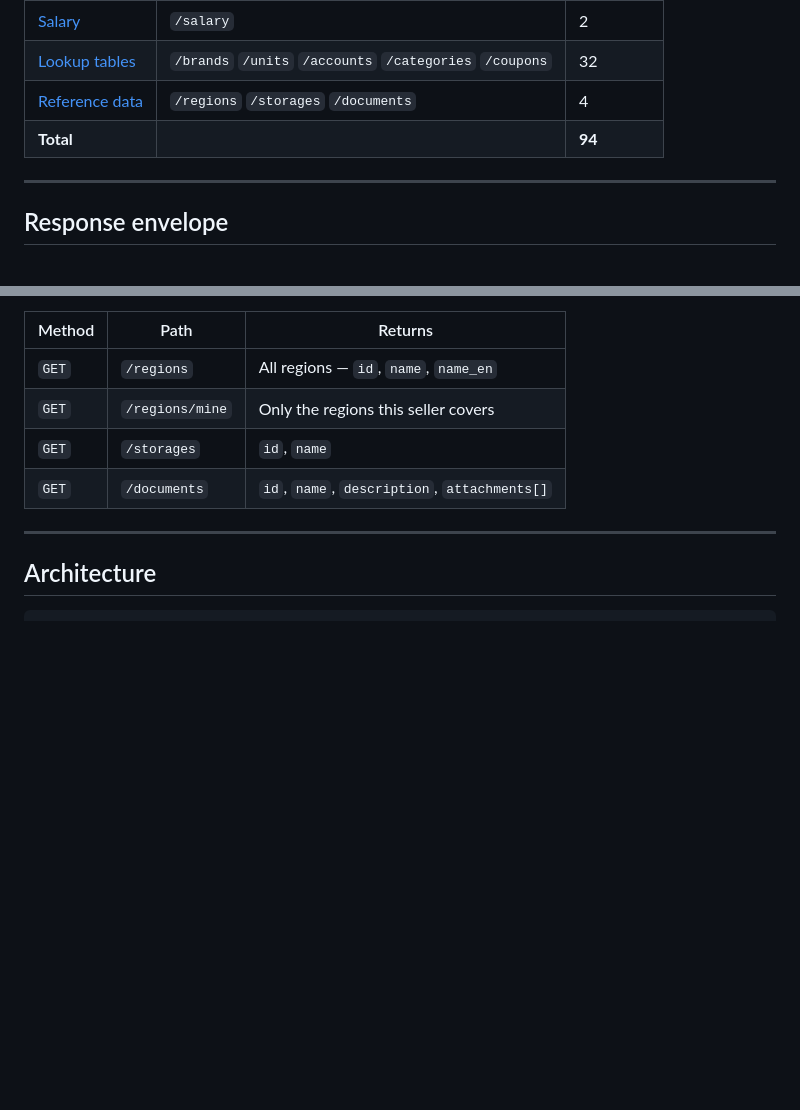
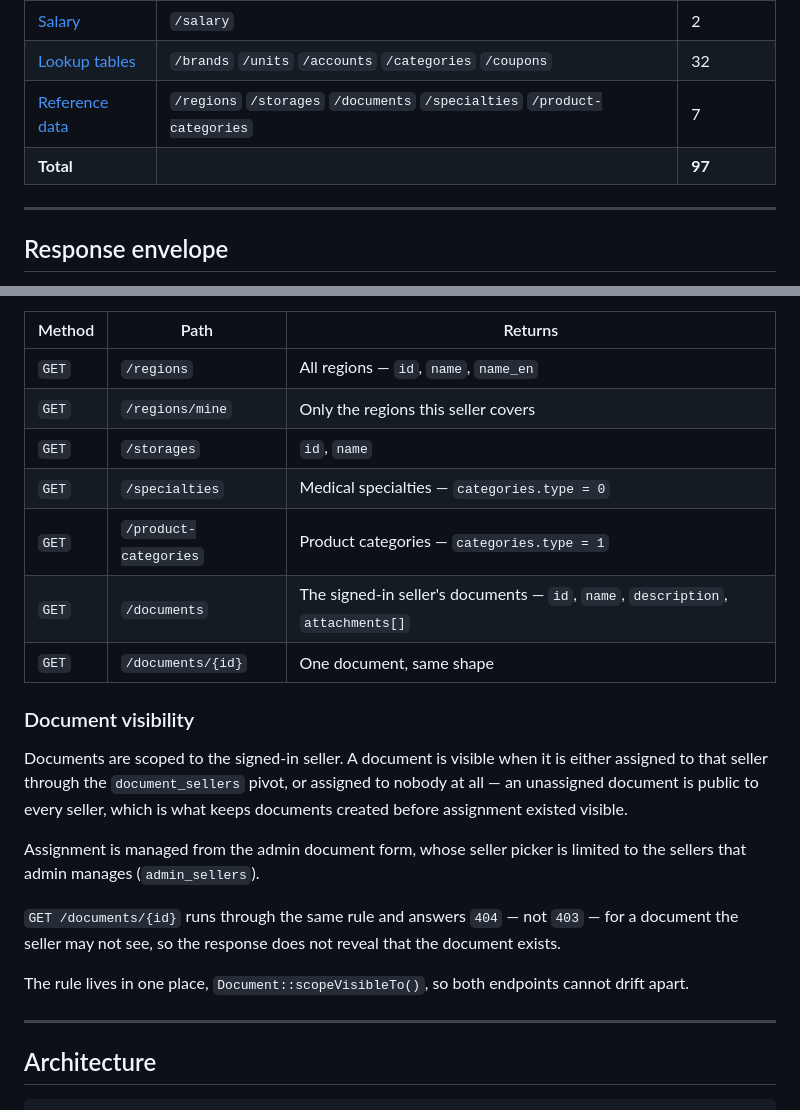
Before and after one commit to ahmednour1234/HPIERP, a Markdown page: docs/API-V2.md, 2 parts joined by grey strips. Drawn GitHub-style; blank space fills up the shorter version.

Commit message:
docs: document seller-scoped documents and the show endpoint
Records the visibility rule (assigned, or unassigned and therefore public),
the 404-not-403 choice for a document the seller may not see, and the new
GET /documents/{id}.

Also lists /specialties and /product-categories under reference data, which
existed but were never written down.

Co-Authored-By: Claude Opus 5 (1M context) <noreply@anthropic.com>

```diff
--- a/docs/API-V2.md
+++ b/docs/API-V2.md
@@ -34,8 +34,8 @@ running server.
 | [Attendance](#attendance) | `/attendance` | 1 |
 | [Salary](#salary) | `/salary` | 2 |
 | [Lookup tables](#lookup-tables) | `/brands` `/units` `/accounts` `/categories` `/coupons` | 32 |
-| [Reference data](#reference-data) | `/regions` `/storages` `/documents` | 4 |
-| **Total** | | **94** |
+| [Reference data](#reference-data) | `/regions` `/storages` `/documents` `/specialties` `/product-categories` | 7 |
+| **Total** | | **97** |
 
 ---
 
@@ -1268,7 +1268,27 @@ Read-only lists for populating pickers.
 | `GET` | `/regions` | All regions — `id`, `name`, `name_en` |
 | `GET` | `/regions/mine` | Only the regions this seller covers |
 | `GET` | `/storages` | `id`, `name` |
-| `GET` | `/documents` | `id`, `name`, `description`, `attachments[]` |
+| `GET` | `/specialties` | Medical specialties — `categories.type = 0` |
+| `GET` | `/product-categories` | Product categories — `categories.type = 1` |
+| `GET` | `/documents` | The signed-in seller's documents — `id`, `name`, `description`, `attachments[]` |
+| `GET` | `/documents/{id}` | One document, same shape |
+
+### Document visibility
+
+Documents are scoped to the signed-in seller. A document is visible when it is
+either assigned to that seller through the `document_sellers` pivot, or
+assigned to nobody at all — an unassigned document is public to every seller,
+which is what keeps documents created before assignment existed visible.
+
+Assignment is managed from the admin document form, whose seller picker is
+limited to the sellers that admin manages (`admin_sellers`).
+
+`GET /documents/{id}` runs through the same rule and answers `404` — not `403`
+— for a document the seller may not see, so the response does not reveal that
+the document exists.
+
+The rule lives in one place, `Document::scopeVisibleTo()`, so both endpoints
+cannot drift apart.
 
 ---
 
```
Also changed, not shown: docs/MOBILE-API.md (+2 -1 lines).
